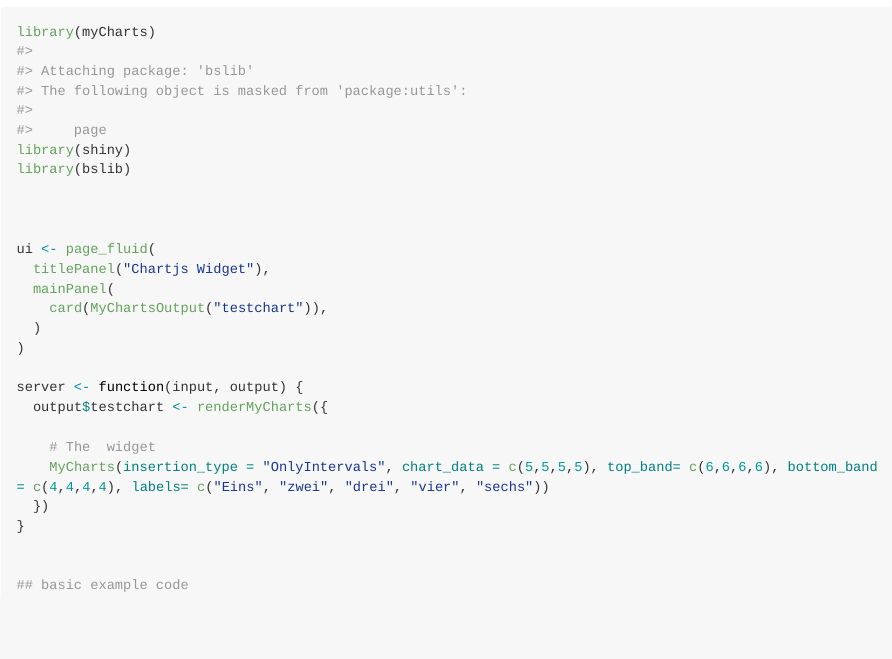
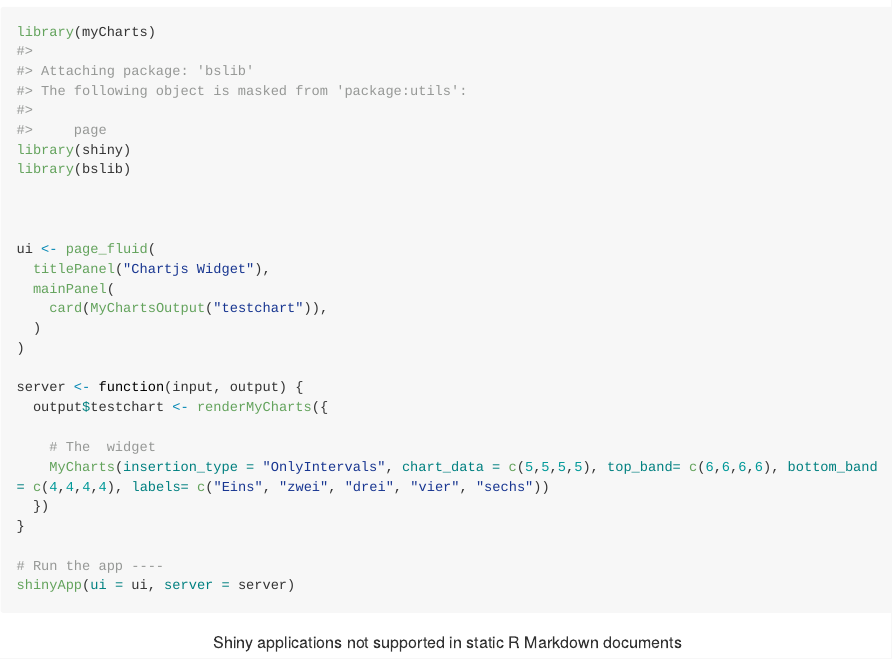
Before and after one commit to KirschSchokolade/Confidence_Intervals, an R Markdown document (README.Rmd): the page in a window 1100 px wide, from 570 px down. Rendered offline with R 4.5, knitr and Pandoc, with nearby package versions; long lines of code are wrapped.

Commit message:
updated README.md

````diff
--- a/README.Rmd
+++ b/README.Rmd
@@ -59,6 +59,6 @@ server <- function(input, output) {
   })
 }
 
-
-## basic example code
+# Run the app ----
+shinyApp(ui = ui, server = server)
 ```
````
Also changed, not shown: README.md.
